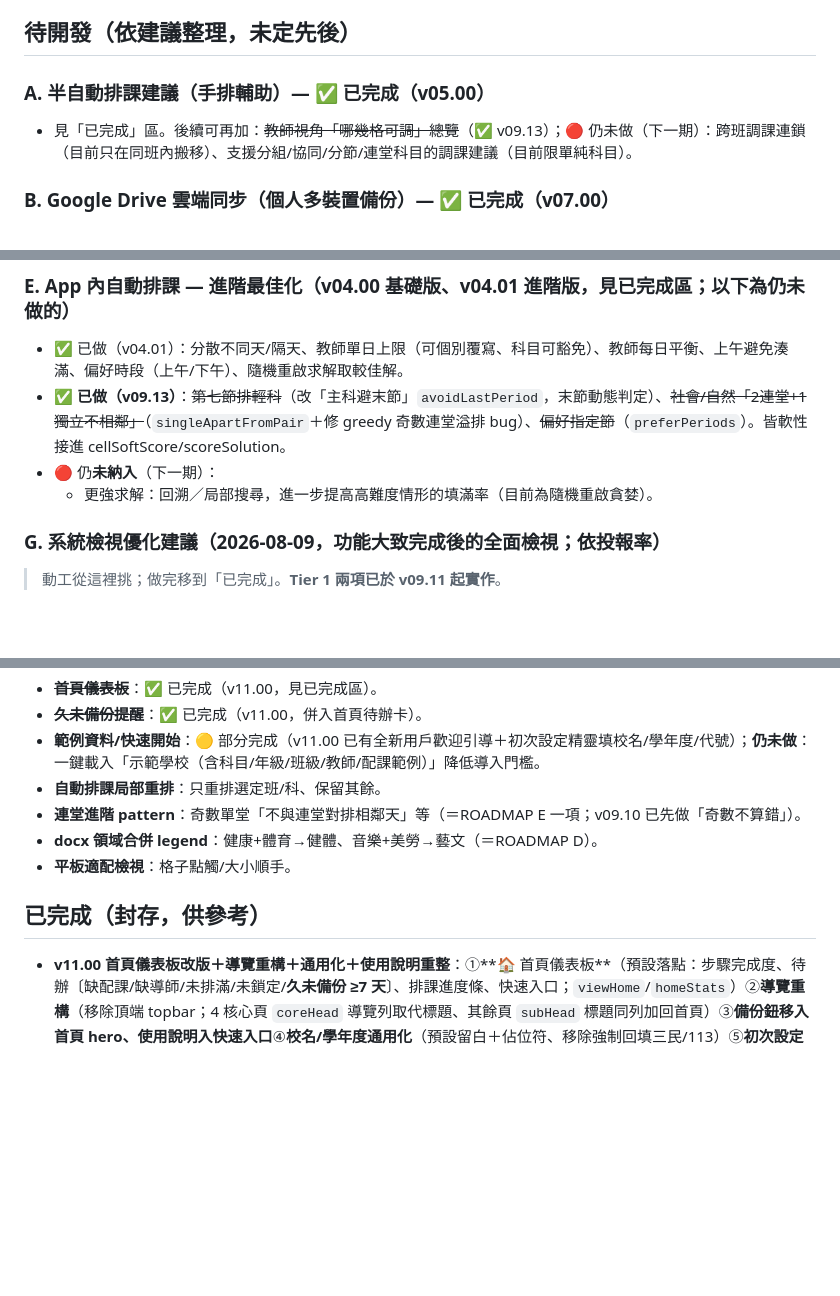
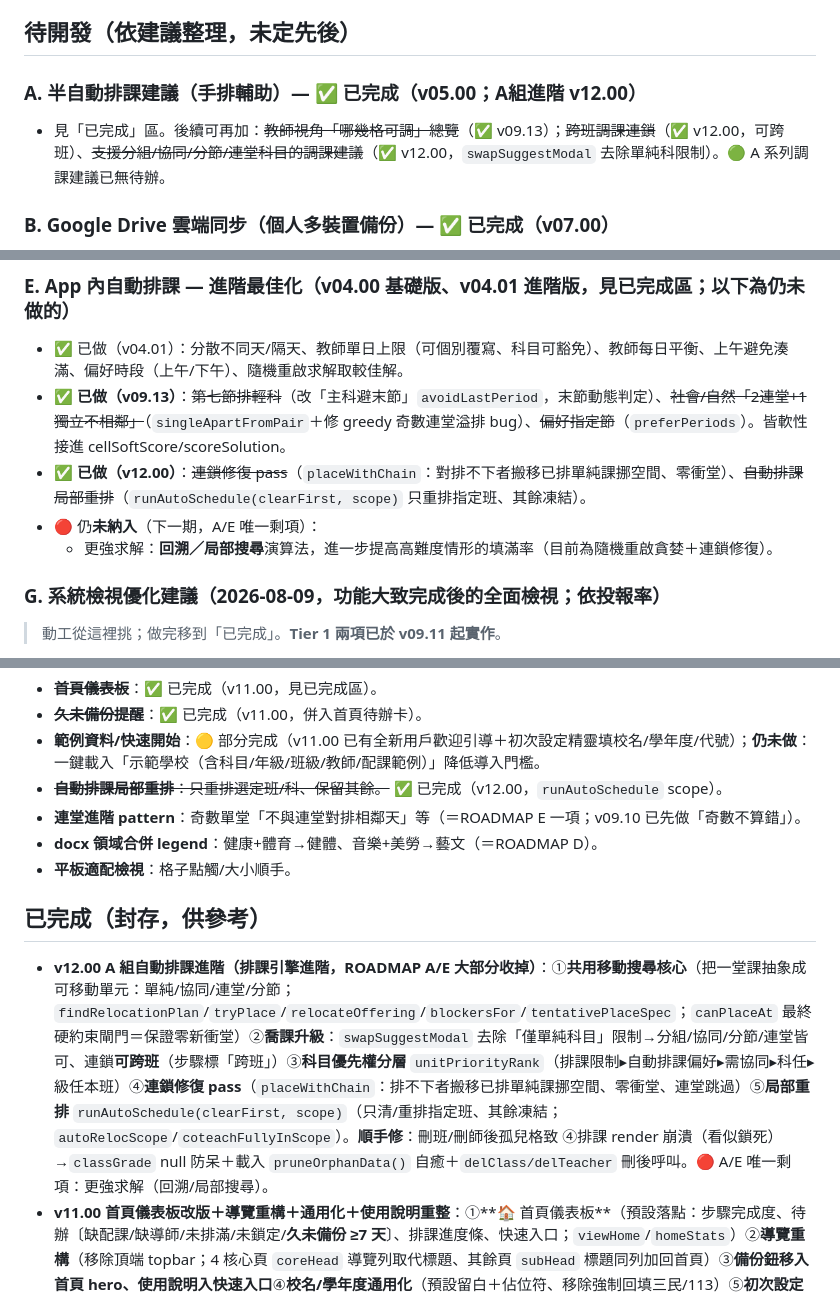
Before and after one commit to calvincat-ship-it/course-scheduler, a Markdown page: ROADMAP.md, 3 parts joined by grey strips. Rendered like a GitHub page; blank space fills up the shorter version.

Commit message:
docs: ROADMAP 補正 v12.00 排課引擎進階已完成（漏更新）
跨班調課連鎖/多型態調課建議/局部重排/連鎖修復移入已完成，
A/E 只留「回溯/局部搜尋」為待辦。

Co-Authored-By: Claude Opus 4.8 <noreply@anthropic.com>

```diff
--- a/ROADMAP.md
+++ b/ROADMAP.md
@@ -4,8 +4,8 @@
 
 ## 待開發（依建議整理，未定先後）
 
-### A. 半自動排課建議（手排輔助）— ✅ 已完成（v05.00）
-- 見「已完成」區。後續可再加：~~教師視角「哪幾格可調」總覽~~（✅ v09.13）；🔴 仍未做（下一期）：跨班調課連鎖（目前只在同班內搬移）、支援分組/協同/分節/連堂科目的調課建議（目前限單純科目）。
+### A. 半自動排課建議（手排輔助）— ✅ 已完成（v05.00；A組進階 v12.00）
+- 見「已完成」區。後續可再加：~~教師視角「哪幾格可調」總覽~~（✅ v09.13）；~~跨班調課連鎖~~（✅ v12.00，可跨班）、~~支援分組/協同/分節/連堂科目的調課建議~~（✅ v12.00，`swapSuggestModal` 去除單純科限制）。🟢 A 系列調課建議已無待辦。
 
 ### B. Google Drive 雲端同步（個人多裝置備份）— ✅ 已完成（v07.00）
 - 見「已完成」區。**上線前置**：需在 Google Cloud Console 建本 App 專屬 OAuth 用戶端，把 client ID 填入 `GOOGLE_CLIENT_ID`（現為空＝顯示「尚未設定」）。
@@ -35,8 +35,9 @@
 ### E. App 內自動排課 — 進階最佳化（v04.00 基礎版、v04.01 進階版，見已完成區；以下為仍未做的）
 - ✅ 已做（v04.01）：分散不同天/隔天、教師單日上限（可個別覆寫、科目可豁免）、教師每日平衡、上午避免湊滿、偏好時段（上午/下午）、隨機重啟求解取較佳解。
 - ✅ **已做（v09.13）**：~~第七節排輕科~~（改「主科避末節」`avoidLastPeriod`，末節動態判定）、~~社會/自然「2連堂+1獨立不相鄰」~~（`singleApartFromPair`＋修 greedy 奇數連堂溢排 bug）、~~偏好指定節~~（`preferPeriods`）。皆軟性接進 cellSoftScore/scoreSolution。
-- 🔴 仍**未納入**（下一期）：
-  - 更強求解：回溯／局部搜尋，進一步提高高難度情形的填滿率（目前為隨機重啟貪婪）。
+- ✅ **已做（v12.00）**：~~連鎖修復 pass~~（`placeWithChain`：對排不下者搬移已排單純課挪空間、零衝堂）、~~自動排課局部重排~~（`runAutoSchedule(clearFirst, scope)` 只重排指定班、其餘凍結）。
+- 🔴 仍**未納入**（下一期，A/E 唯一剩項）：
+  - 更強求解：**回溯／局部搜尋**演算法，進一步提高高難度情形的填滿率（目前為隨機重啟貪婪＋連鎖修復）。
 
 ### G. 系統檢視優化建議（2026-08-09，功能大致完成後的全面檢視；依投報率）
 > 動工從這裡挑；做完移到「已完成」。**Tier 1 兩項已於 v09.11 起實作**。
@@ -54,12 +55,13 @@
 - ~~**首頁儀表板**~~：✅ 已完成（v11.00，見已完成區）。
 - ~~**久未備份提醒**~~：✅ 已完成（v11.00，併入首頁待辦卡）。
 - **範例資料/快速開始**：🟡 部分完成（v11.00 已有全新用戶歡迎引導＋初次設定精靈填校名/學年度/代號）；**仍未做**：一鍵載入「示範學校（含科目/年級/班級/教師/配課範例）」降低導入門檻。
-- **自動排課局部重排**：只重排選定班/科、保留其餘。
+- ~~**自動排課局部重排**：只重排選定班/科、保留其餘。~~ ✅ 已完成（v12.00，`runAutoSchedule` scope）。
 - **連堂進階 pattern**：奇數單堂「不與連堂對排相鄰天」等（＝ROADMAP E 一項；v09.10 已先做「奇數不算錯」）。
 - **docx 領域合併 legend**：健康+體育→健體、音樂+美勞→藝文（＝ROADMAP D）。
 - **平板適配檢視**：格子點觸/大小順手。
 
 ## 已完成（封存，供參考）
+- **v12.00 A 組自動排課進階（排課引擎進階，ROADMAP A/E 大部分收掉）**：①**共用移動搜尋核心**（把一堂課抽象成可移動單元：單純/協同/連堂/分節；`findRelocationPlan`/`tryPlace`/`relocateOffering`/`blockersFor`/`tentativePlaceSpec`；`canPlaceAt` 最終硬約束閘門＝保證零新衝堂）②**喬課升級**：`swapSuggestModal` 去除「僅單純科目」限制→分組/協同/分節/連堂皆可、連鎖**可跨班**（步驟標「跨班」）③**科目優先權分層** `unitPriorityRank`（排課限制▸自動排課偏好▸需協同▸科任▸級任本班）④**連鎖修復 pass**（`placeWithChain`：排不下者搬移已排單純課挪空間、零衝堂、連堂跳過）⑤**局部重排** `runAutoSchedule(clearFirst, scope)`（只清/重排指定班、其餘凍結；`autoRelocScope`/`coteachFullyInScope`）。**順手修**：刪班/刪師後孤兒格致 ④排課 render 崩潰（看似鎖死）→`classGrade` null 防呆＋載入 `pruneOrphanData()` 自癒＋`delClass/delTeacher` 刪後呼叫。🔴 A/E 唯一剩項：更強求解（回溯/局部搜尋）。
 - **v11.00 首頁儀表板改版＋導覽重構＋通用化＋使用說明重整**：①**🏠 首頁儀表板**（預設落點：步驟完成度、待辦〔缺配課/缺導師/未排滿/未鎖定/**久未備份 ≥7 天**〕、排課進度條、快速入口；`viewHome`/`homeStats`）②**導覽重構**（移除頂端 topbar；4 核心頁 `coreHead` 導覽列取代標題、其餘頁 `subHead` 標題同列加回首頁）③**備份鈕移入首頁 hero、使用說明入快速入口**④**校名/學年度通用化**（預設留白＋佔位符、移除強制回填三民/113）⑤**初次設定精靈** `setupModal`（校名/學年度/學校代號、`setupSeen`）⑥**使用說明改折疊式並精簡**、新增「🏠 首頁與導覽」「🔄 代課」兩段。
 - **v09.13 ROADMAP A/E 低風險四項**：①**偏好指定節**（`subject.preferPeriods`，比上午/下午 band 更細，軟性）②**主科避末節**（`subject.avoidLastPeriod`＝第七節排輕科；末節依各年級節次表動態判定 `isLastPeriodOfDay`）③**連堂剩餘單堂與連堂不同天**（`subject.singleApartFromPair`，社會/自然 2連堂+1獨立；軟罰同日同時有連堂對＋單堂）④**教師可調總覽**（A7，唯讀：選教師逐格「可移到 N 處／⛔卡死」，`teacherFlexOverview`/`flexOverviewModal`，⑤排課工具列🧭；分組/協同/分節/連堂標⚠需連動）。①②③接進 `cellSoftScore`+`scoreSolution`。**順手修 bug**：`greedyRun` 對奇數連堂科目溢排（每連堂單元都成對→3節排4節），改為尊重 `consecutiveTarget` 連堂次數上限、達標後剩餘當單堂（也讓「2連堂+1獨立」的單堂真正存在）。🔴 A/E 剩三大改留下一期：跨班調課連鎖、多型態調課建議、更強求解（回溯/局部搜尋）。
 - **v09.12 Tier 2 三項**：①**全校總表**（課表輸出新增「全校總表」類型：列＝星期×節次、欄＝各班；橫向列印/存 PDF＋純 Canvas 下載 PNG，無外部相依，`schoolMasterHTML`/`schoolMasterPNG`）②**配課矩陣**（④教師可展開「班×科」矩陣：配課教師＋已配/應排、綠足/紅缺/橘超額/空白無此科＋缺口計數，`loadMatrixHTML`、`sortedClasses`）③**F③ 填課進度總覽**（分享視窗「讀取進度」逐班讀雲端填課檔統計已填格數與 submittedAt，狀態＝未交/填寫中/已回傳但缺/已完成，完成·待催統計，複製未交名單，`refreshFillProgress`/`fillProgressHTML`/`copyUnsubmittedList`；進度靠 fill token 讀檔，不需 appDataFolder）。
```
